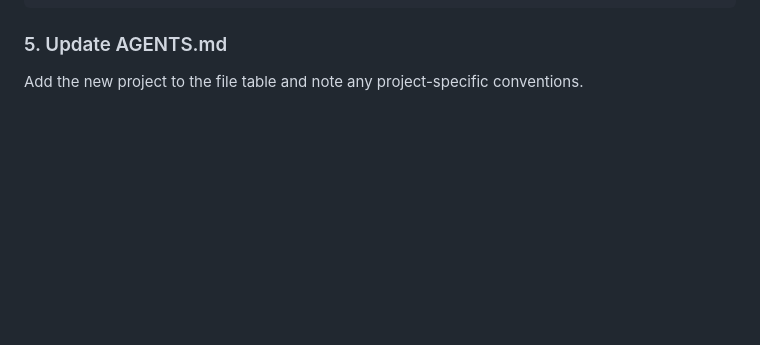
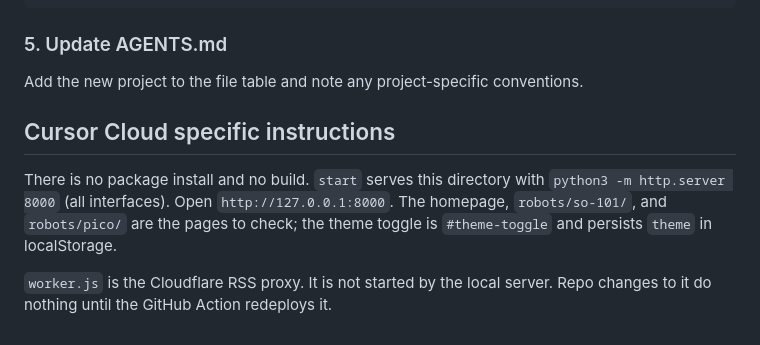
Before and after one commit to 0xgui/website, a Markdown page: AGENTS.md, the part around the change. Rendered like a GitHub page; blank space fills up the shorter version.

Commit message:
Document how Cloud Agents serve the static site. (#2)
The site has no dependencies; future agents need the port and the fact that the RSS worker is not part of the local server.

Co-authored-by: Cursor Agent <cursoragent@cursor.com>

```diff
--- a/AGENTS.md
+++ b/AGENTS.md
@@ -137,3 +137,9 @@ In `index.html`, the Workbench section currently contains SO-101 and Pico:
 ### 5. Update AGENTS.md
 
 Add the new project to the file table and note any project-specific conventions.
+
+## Cursor Cloud specific instructions
+
+There is no package install and no build. `start` serves this directory with `python3 -m http.server 8000` (all interfaces). Open `http://127.0.0.1:8000`. The homepage, `robots/so-101/`, and `robots/pico/` are the pages to check; the theme toggle is `#theme-toggle` and persists `theme` in localStorage.
+
+`worker.js` is the Cloudflare RSS proxy. It is not started by the local server. Repo changes to it do nothing until the GitHub Action redeploys it.
```
